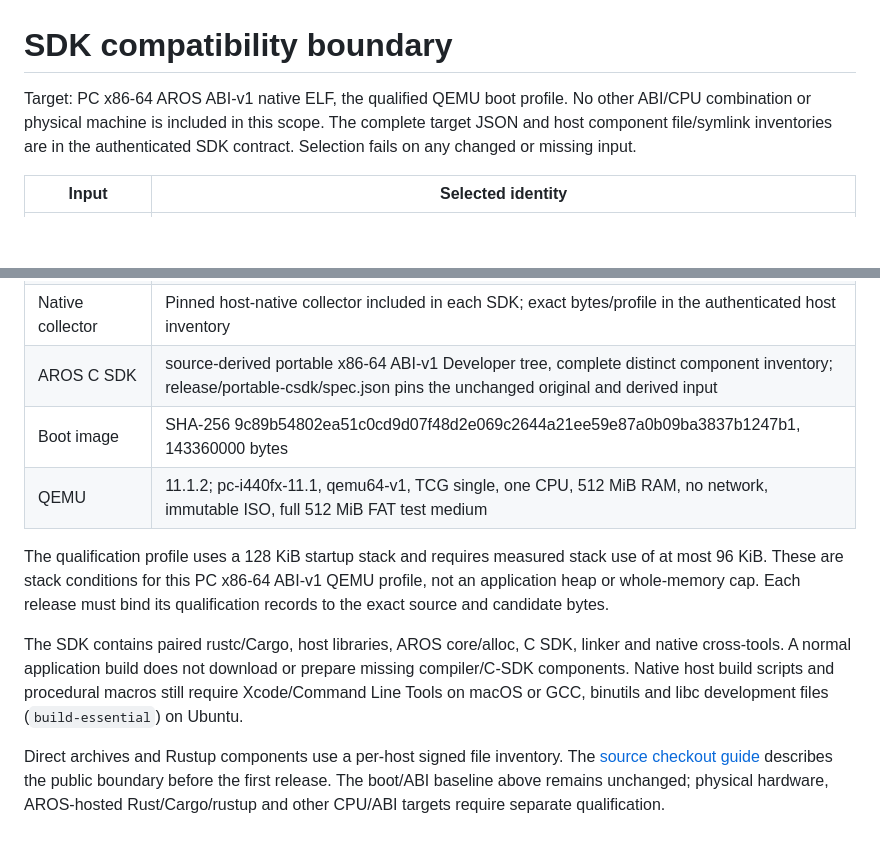
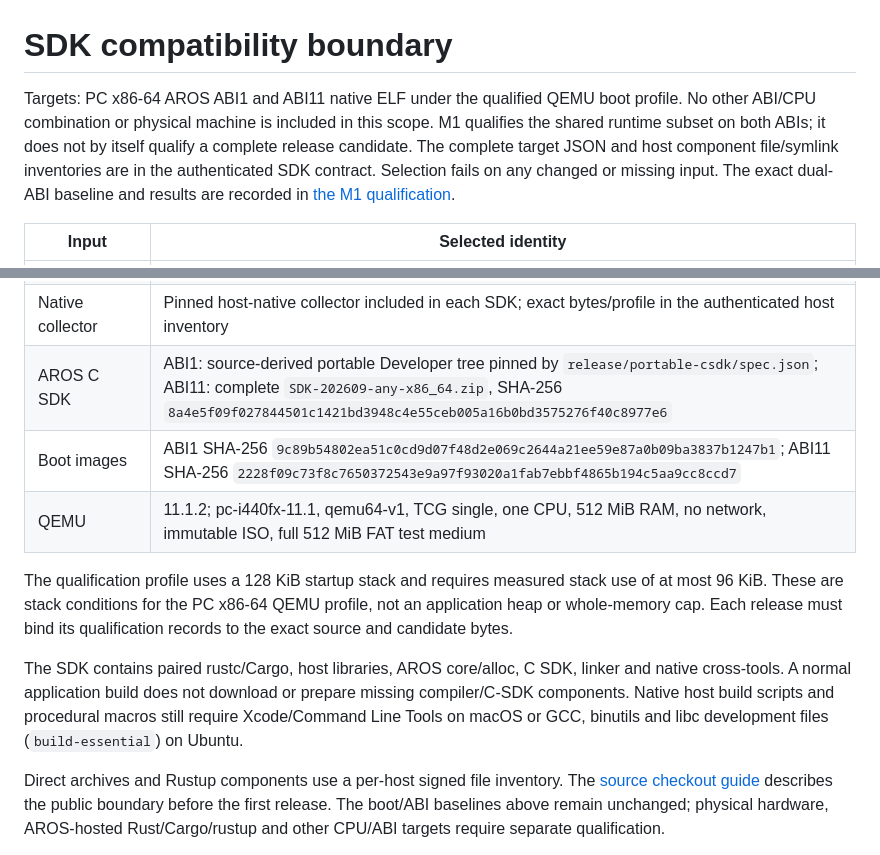
Before and after one commit to metaneutrons/ami-rust, a Markdown page: docs/compatibility.md, 2 parts joined by grey strips. Rendered like a GitHub page; blank space fills up the shorter version.

Commit message:
docs(qualification): record the dual-ABI M1 baseline

```diff
--- a/docs/compatibility.md
+++ b/docs/compatibility.md
@@ -1,9 +1,12 @@
 # SDK compatibility boundary
 
-Target: PC x86-64 AROS ABI-v1 native ELF, the qualified QEMU boot profile.
-No other ABI/CPU combination or physical machine is included in this scope.
-The complete target JSON and host component file/symlink inventories are in the
-authenticated SDK contract. Selection fails on any changed or missing input.
+Targets: PC x86-64 AROS ABI1 and ABI11 native ELF under the qualified QEMU boot
+profile. No other ABI/CPU combination or physical machine is included in this
+scope. M1 qualifies the shared runtime subset on both ABIs; it does not by
+itself qualify a complete release candidate. The complete target JSON and host
+component file/symlink inventories are in the authenticated SDK contract.
+Selection fails on any changed or missing input. The exact dual-ABI baseline
+and results are recorded in [the M1 qualification](m1-qualification.md).
 
 | Input | Selected identity |
 | --- | --- |
@@ -14,14 +17,14 @@ authenticated SDK contract. Selection fails on any changed or missing input.
 | Cargo | 1.99.0, source 3efb1f477e99b42974b982d939fd100303cdf7db plus recorded producer patches; per-host binary digest in the authenticated inventory |
 | Native C toolchain | Pinned host-specific LLVM cross-tools for pc-x86_64; exact profiles in tooling/crates/aros-native-build/pins and authenticated SDK inventories |
 | Native collector | Pinned host-native collector included in each SDK; exact bytes/profile in the authenticated host inventory |
-| AROS C SDK | source-derived portable x86-64 ABI-v1 Developer tree, complete distinct component inventory; release/portable-csdk/spec.json pins the unchanged original and derived input |
-| Boot image | SHA-256 9c89b54802ea51c0cd9d07f48d2e069c2644a21ee59e87a0b09ba3837b1247b1, 143360000 bytes |
+| AROS C SDK | ABI1: source-derived portable Developer tree pinned by `release/portable-csdk/spec.json`; ABI11: complete `SDK-202609-any-x86_64.zip`, SHA-256 `8a4e5f09f027844501c1421bd3948c4e55ceb005a16b0bd3575276f40c8977e6` |
+| Boot images | ABI1 SHA-256 `9c89b54802ea51c0cd9d07f48d2e069c2644a21ee59e87a0b09ba3837b1247b1`; ABI11 SHA-256 `2228f09c73f8c7650372543e9a97f93020a1fab7ebbf4865b194c5aa9cc8ccd7` |
 | QEMU | 11.1.2; pc-i440fx-11.1, qemu64-v1, TCG single, one CPU, 512 MiB RAM, no network, immutable ISO, full 512 MiB FAT test medium |
 
 The qualification profile uses a 128 KiB startup stack and requires measured
-stack use of at most 96 KiB. These are stack conditions for this PC x86-64
-ABI-v1 QEMU profile, not an application heap or whole-memory cap. Each release
-must bind its qualification records to the exact source and candidate bytes.
+stack use of at most 96 KiB. These are stack conditions for the PC x86-64 QEMU
+profile, not an application heap or whole-memory cap. Each release must bind
+its qualification records to the exact source and candidate bytes.
 
 The SDK contains paired rustc/Cargo, host libraries, AROS core/alloc, C SDK,
 linker and native cross-tools. A normal application build does not download or
@@ -31,7 +34,7 @@ binutils and libc development files (`build-essential`) on Ubuntu.
 
 Direct archives and Rustup components use a per-host signed file inventory.
 The [source checkout guide](quickstart-toolchain.md) describes the public
-boundary before the first release. The boot/ABI baseline above remains
+boundary before the first release. The boot/ABI baselines above remain
 unchanged; physical hardware, AROS-hosted Rust/Cargo/rustup and other CPU/ABI
 targets require separate qualification.
 
```
Also changed, not shown: docs/m1-qualification.md (added, +80 -0 lines), docs/plans/ami-rust-0.1.md (+3 -2 lines).
